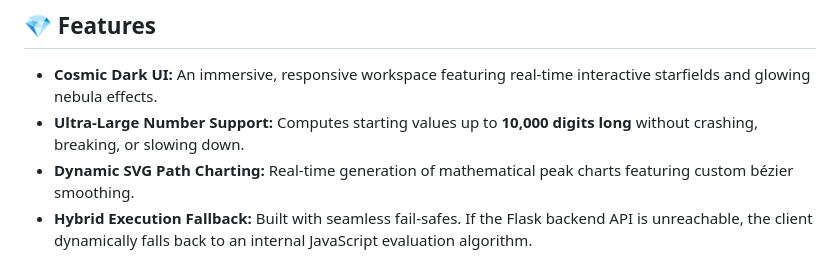
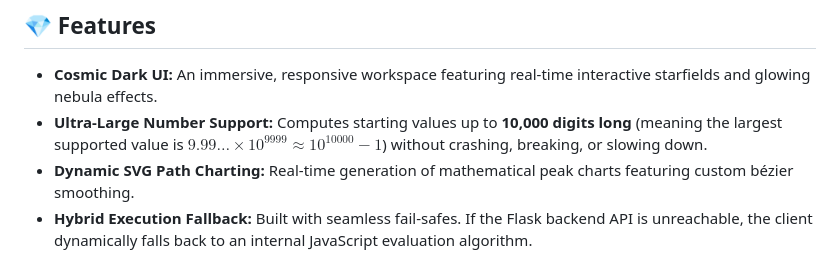
Before and after one commit to twnar/Collatz-Conjecture, a Markdown page: README.md, the part around the change. GitHub-like rendering.

```diff
--- a/README.md
+++ b/README.md
@@ -36,7 +36,7 @@ Then navigate to **http://localhost:8080** in your browser.
 ## 💎 Features
 
 * **Cosmic Dark UI:** An immersive, responsive workspace featuring real-time interactive starfields and glowing nebula effects.
-* **Ultra-Large Number Support:** Computes starting values up to **10,000 digits long** without crashing, breaking, or slowing down.
+* **Ultra-Large Number Support:** Computes starting values up to **10,000 digits long** (meaning the largest supported value is $9.99\dots \times 10^{9999} \approx 10^{10000} - 1$) without crashing, breaking, or slowing down.
 * **Dynamic SVG Path Charting:** Real-time generation of mathematical peak charts featuring custom bézier smoothing.
 * **Hybrid Execution Fallback:** Built with seamless fail-safes. If the Flask backend API is unreachable, the client dynamically falls back to an internal JavaScript evaluation algorithm.
 * **Dual-Mode Control:** Run it as a rich web dashboard or execute raw inputs directly via a fast, native Command Line Interface (CLI).
```
